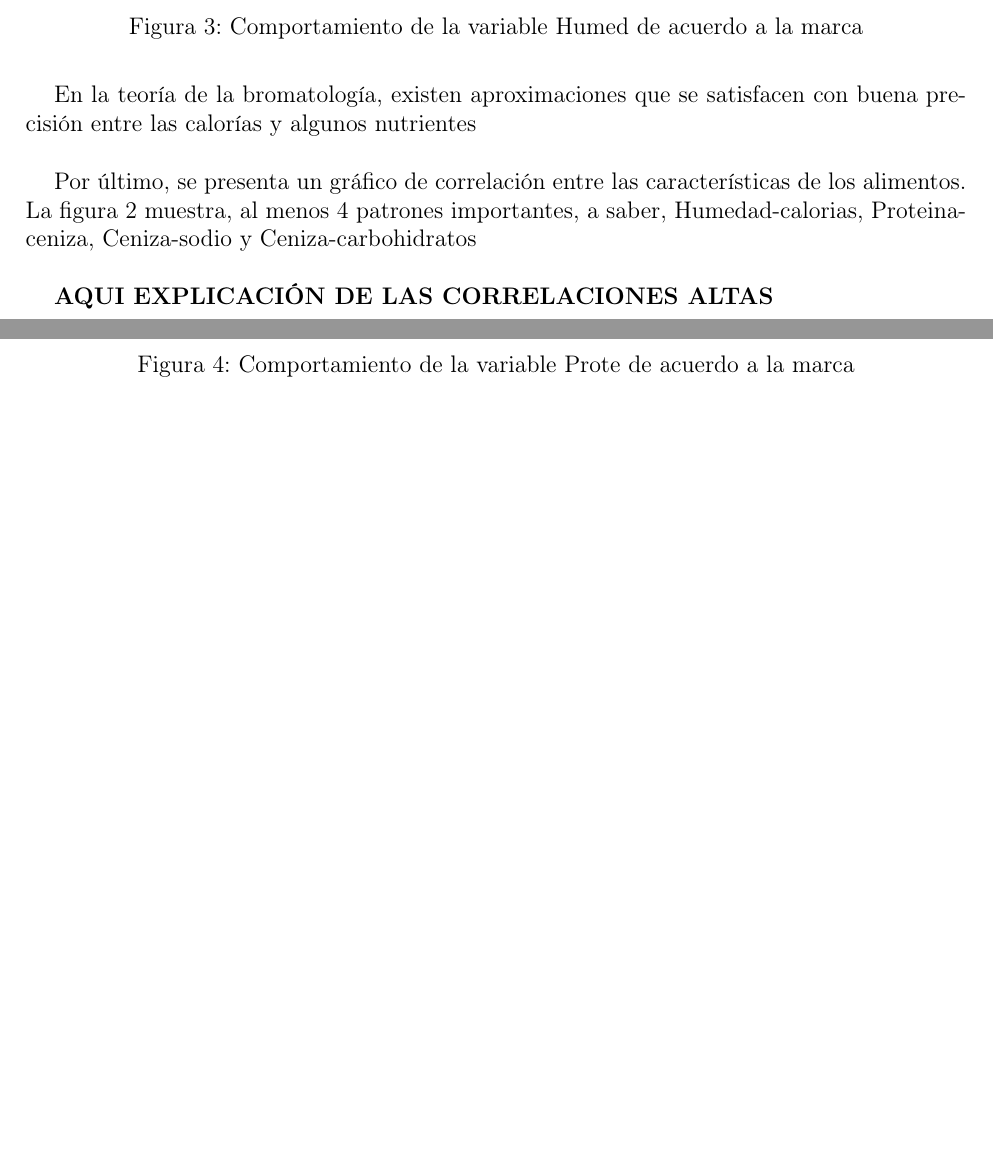
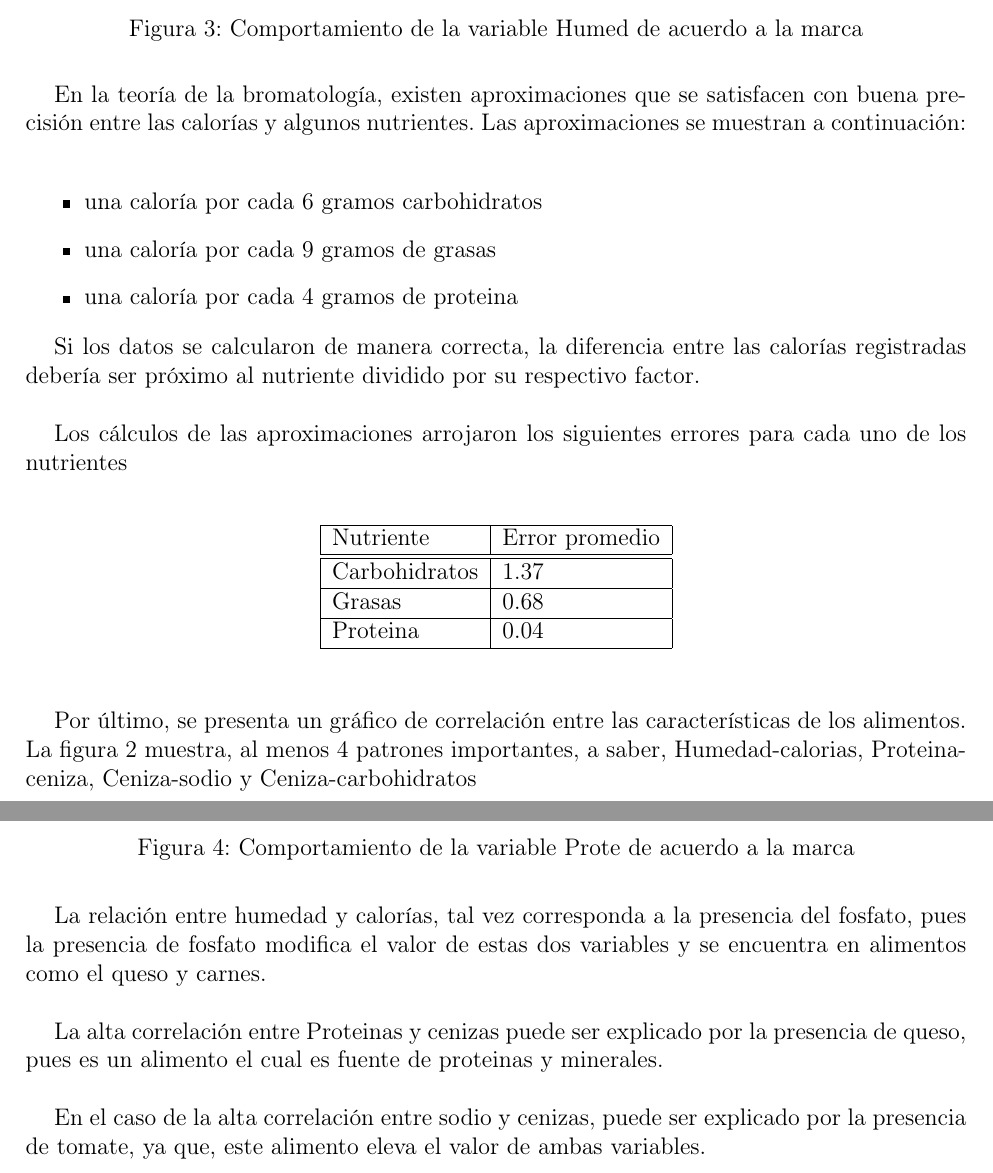
Before and after one commit to rolandocj/proyecto-pizzas, a LaTeX document (documentos/Proyecto Multivariado.tex): two parts of pages 7 and 8 of 14 before the commit and two parts of pages 7 and 8 of 15 after it, joined at a grey line, cut so that both start at the same text, the shorter picture padded with empty space. Compiled offline with pdfLaTeX.

Commit message:
Se completo el análisis exploratorio

```diff
--- a/documentos/Proyecto Multivariado.tex
+++ b/documentos/Proyecto Multivariado.tex
@@ -234,11 +234,37 @@ Empiricamente, un nutriologo puede considerar que los principales nutrientes de
 \caption{Grasa+Proteina+Carbohidratos para cada observación}
 \end{figure}
 
-En la teoría de la bromatología, existen aproximaciones que se satisfacen con buena precisión entre las calorías y algunos nutrientes\\
+En la teoría de la bromatología, existen aproximaciones que se satisfacen con buena precisión entre las calorías y algunos nutrientes. Las aproximaciones se muestran a continuación:\\
+
+\begin{itemize}
+\item una caloría por cada 6 gramos carbohidratos
+\item una caloría por cada 9 gramos de grasas
+\item una caloría por cada 4 gramos de proteina
+\end{itemize}
+
+Si los datos se calcularon de manera correcta, la diferencia entre las calorías registradas debería ser próximo al nutriente dividido por su respectivo factor.\\
+
+Los cálculos de las aproximaciones arrojaron los siguientes errores para cada uno de los nutrientes\\
+
+\begin{table}[htbp]
+\begin{center}
+\begin{tabular}{|l|l|}
+\hline
+Nutriente&Error promedio\\ \hline\hline
+Carbohidratos&1.37\\ \hline
+Grasas&0.68\\ \hline
+Proteina&0.04\\ \hline
+\end{tabular}
+\end{center}
+\end{table}
 
 Por último, se presenta un gráfico de correlación entre las características de los alimentos. La figura \ref{i11} muestra, al menos 4 patrones importantes, a saber, Humedad-calorias, Proteina-ceniza, Ceniza-sodio y Ceniza-carbohidratos\\
 
-\textbf{AQUI EXPLICACIÓN DE LAS CORRELACIONES ALTAS}
+La relación entre humedad y calorías, tal vez corresponda a la presencia del fosfato, pues la presencia de fosfato modifica el valor de estas dos variables y se encuentra en alimentos como el queso y carnes.\\
+
+La alta correlación entre Proteinas y cenizas puede ser explicado por la presencia de queso, pues es un alimento el cual es fuente de proteinas y minerales.\\
+
+En el caso de la alta correlación entre sodio y cenizas, puede ser explicado por la presencia de tomate, ya que, este alimento eleva el valor de ambas variables.\\
 
 \begin{figure}[h]
 \centering
```
Also changed, not shown: codigos/analisisExploratorio.R (+3 -16 lines), documentos/Proyecto Multivariado.pdf, documentos/Proyecto Multivariado.tex (2 more changed lines), 5 other files.
